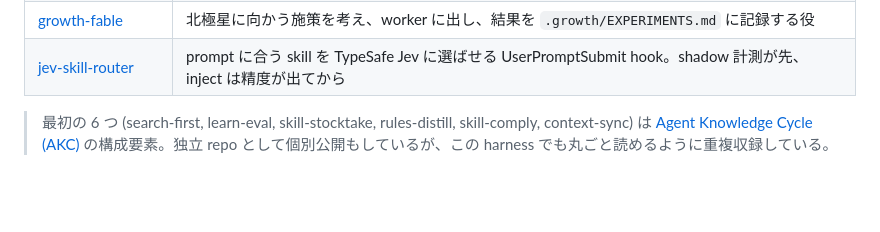
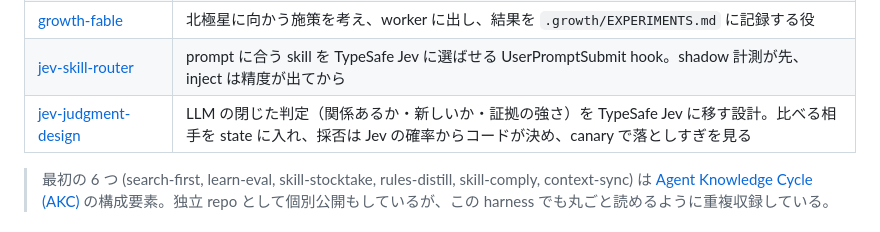
Before and after one commit to shimo4228/claude-harness, a Markdown page: README.ja.md, the part around the change. Drawn GitHub-style; blank space fills up the shorter version.

```diff
--- a/README.ja.md
+++ b/README.ja.md
@@ -65,6 +65,7 @@ skills / agents / rules は `~/.claude/` 配下から `origin: shimo4228` タグ
 | [growth-astra](skills/growth-astra/SKILL.md) | GitHub follower campaign の北極星（`.growth/NORTH_STAR.md`）を書く役 — 初回設定と以後の修正。growth-fable からの escalation 先 |
 | [growth-fable](skills/growth-fable/SKILL.md) | 北極星に向かう施策を考え、worker に出し、結果を `.growth/EXPERIMENTS.md` に記録する役 |
 | [jev-skill-router](skills/jev-skill-router/SKILL.md) | prompt に合う skill を TypeSafe Jev に選ばせる UserPromptSubmit hook。shadow 計測が先、inject は精度が出てから |
+| [jev-judgment-design](skills/jev-judgment-design/SKILL.md) | LLM の閉じた判定（関係あるか・新しいか・証拠の強さ）を TypeSafe Jev に移す設計。比べる相手を state に入れ、採否は Jev の確率からコードが決め、canary で落としすぎを見る |
 <!-- END GENERATED: skills-table -->
 
 > 最初の 6 つ (search-first, learn-eval, skill-stocktake, rules-distill, skill-comply, context-sync) は [Agent Knowledge Cycle (AKC)](https://doi.org/10.5281/zenodo.19200726) の構成要素。独立 repo として個別公開もしているが、この harness でも丸ごと読めるように重複収録している。
```
Also changed, not shown: README.md (+1 -0 lines), skills/jev-judgment-design/SKILL.md (added, +129 -0 lines).
